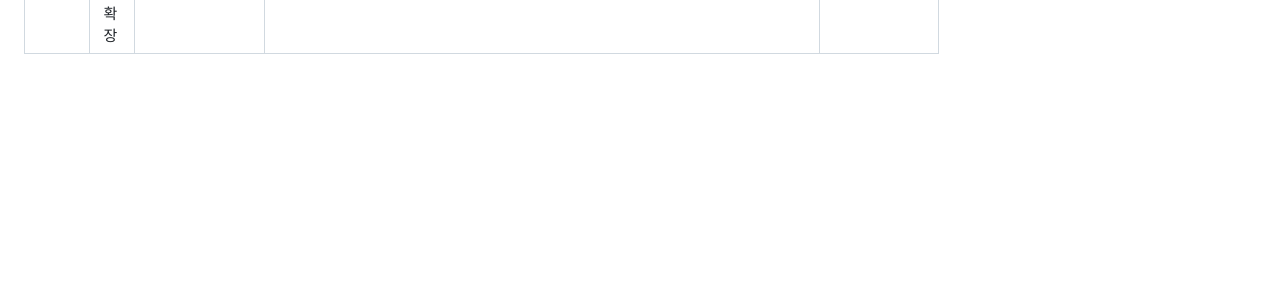
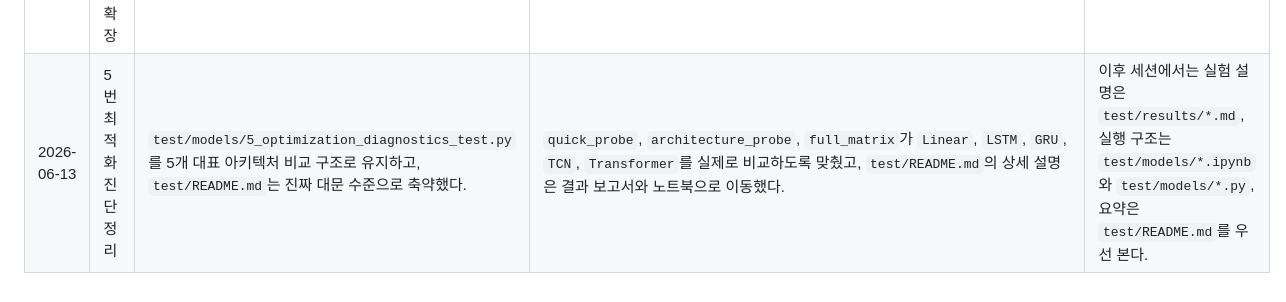
Before and after one commit to tabjun/personal_ai_project, a Markdown page: quantitative_trading/history.md, the part around the change. Drawn GitHub-style; blank space fills up the shorter version.

```diff
--- a/quantitative_trading/history.md
+++ b/quantitative_trading/history.md
@@ -82,3 +82,4 @@
 | 2026-06-09 | 저장소 정리 / 임시 메일 산출물 제거 | 메일 발송용 임시 파일과 repo-local harness 참조 문서를 제거하고, 작업 지침 문서를 루트 기준으로 다시 모았다. | `test/skills.md`, `test/scripts/send_historical_flow_datamart_professor_email_utf8.py`, `test/results/historical_flow_datamart_professor_brief_20260609.{html,pdf,png}`를 제거했다. repo-local `.agents/skills/harness`, `.codex/skills/harness`도 삭제해 중복 참조를 정리했고 Git stage는 비웠다. | 다음 세션에서는 루트 `AGENTS.md`, `skills.md`, `history.md`, `process.md`만 우선 읽고 `/test` 분석 작업을 이어간다. |
 | 2026-06-09 | 저장소 문서 구조 재정리 | 영구 규칙과 최근 요청 캐시가 섞여 길어지던 문서 구조를 역할별로 다시 나눴다. | `AGENTS.md`를 강제 규칙 중심으로 재작성하고, `skills.md`는 기술 철학과 분석 기준 중심으로 재구성했다. `README.md`는 사람용 프로젝트/실행 가이드로 정리했고, `conversation_l2_cache.md`는 최근 요청 5개만 남기는 얇은 캐시로 축소했다. | 다음 세션부터는 루트 문서 4종과 짧은 캐시만 읽고 빠르게 복원한다. |
 | 2026-06-09 | 테스트 스크립트 정리 및 캐시 확장 | `test/scripts`를 실사용 기준으로 줄이고, L2 캐시 보존 개수를 세션 체감에 맞춰 확대했다. | `conversation_l2_cache.md`의 유지 원칙을 최근 요청 최대 20개로 수정했다. `test/scripts/send_email.py`를 preset 기반 공용 UTF-8 메일 모듈로 통합했고, `extract_notebook_images.py`만 노트북 후처리 유틸로 남겼다. `build_*`, `enhanced_report_generator.py`, `notebook_to_md.py`, `reconstruct_test_env.py`, 개별 UTF-8 메일 스크립트들을 제거했다. `test/data/.gitkeep`를 추가하고 `test/README.md`에 데이터 폴더와 남는 스크립트 역할을 문서화했다. | 이후 `/test` 보조 유틸은 공용 모듈만 유지하고, 새 요청이 와도 ad-hoc 스크립트 대신 기존 모듈 확장으로 처리한다. |
+| 2026-06-13 | 5번 최적화 진단 정리 | `test/models/5_optimization_diagnostics_test.py`를 5개 대표 아키텍처 비교 구조로 유지하고, `test/README.md`는 진짜 대문 수준으로 축약했다. | `quick_probe`, `architecture_probe`, `full_matrix`가 `Linear`, `LSTM`, `GRU`, `TCN`, `Transformer`를 실제로 비교하도록 맞췄고, `test/README.md`의 상세 설명은 결과 보고서와 노트북으로 이동했다. | 이후 세션에서는 실험 설명은 `test/results/*.md`, 실행 구조는 `test/models/*.ipynb`와 `test/models/*.py`, 요약은 `test/README.md`를 우선 본다. |
```
Also changed, not shown: 1 other file.
